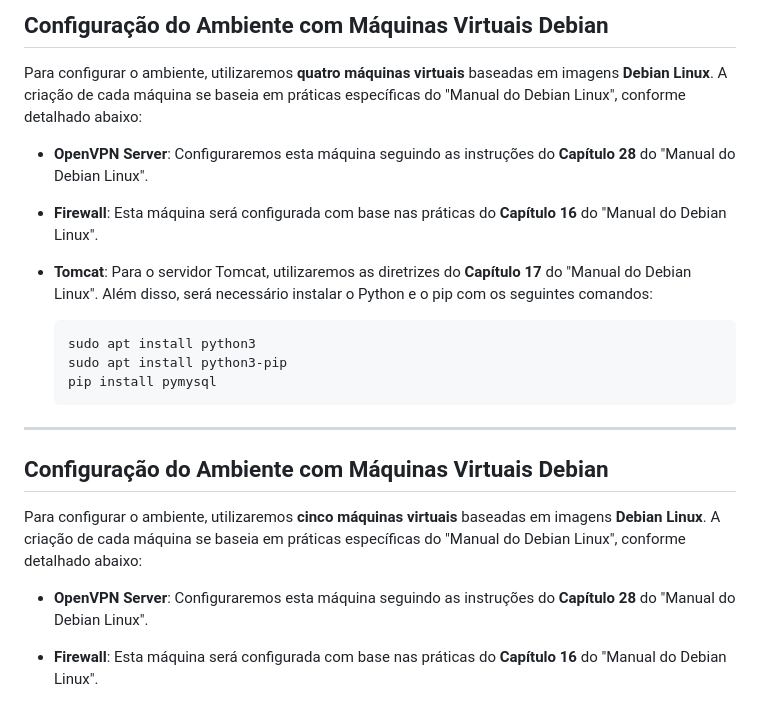
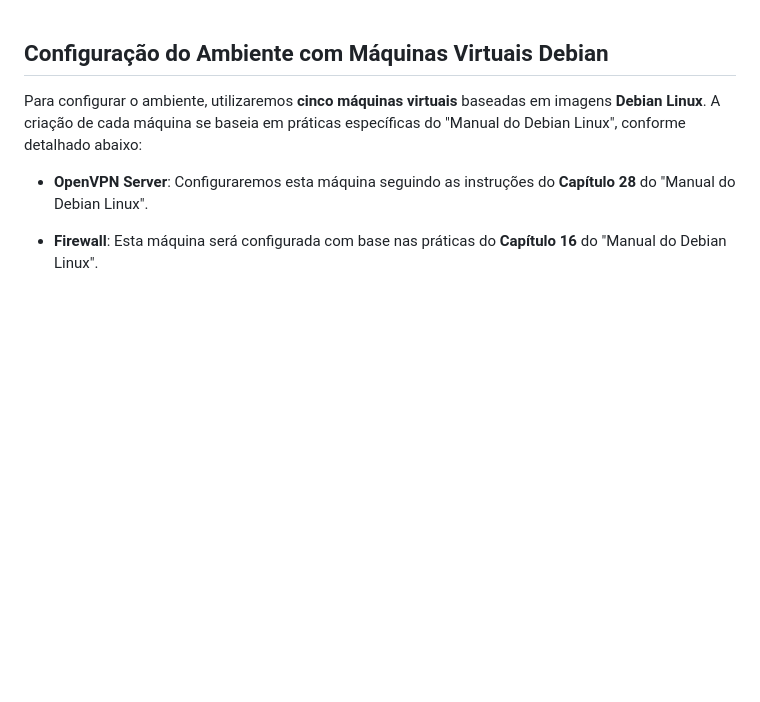
Before and after one commit to Silva1910/openvpn, a Markdown page: README.MD, the part around the change. GitHub-like rendering; blank space fills up the shorter version.

Commit message:
docs: updating readme.md

````diff
--- a/README.MD
+++ b/README.MD
@@ -1,18 +1,3 @@
-## Configuração do Ambiente com Máquinas Virtuais Debian
-
-Para configurar o ambiente, utilizaremos **quatro máquinas virtuais** baseadas em imagens **Debian Linux**. A criação de cada máquina se baseia em práticas específicas do "Manual do Debian Linux", conforme detalhado abaixo:
-
-* **OpenVPN Server**: Configuraremos esta máquina seguindo as instruções do **Capítulo 28** do "Manual do Debian Linux".
-* **Firewall**: Esta máquina será configurada com base nas práticas do **Capítulo 16** do "Manual do Debian Linux".
-* **Tomcat**: Para o servidor Tomcat, utilizaremos as diretrizes do **Capítulo 17** do "Manual do Debian Linux". Além disso, será necessário instalar o Python e o pip com os seguintes comandos:
-
-    ```bash
-    sudo apt install python3
-    sudo apt install python3-pip
-    pip install pymysql
-    ```
-
----
 ## Configuração do Ambiente com Máquinas Virtuais Debian
 
 Para configurar o ambiente, utilizaremos **cinco máquinas virtuais** baseadas em imagens **Debian Linux**. A criação de cada máquina se baseia em práticas específicas do "Manual do Debian Linux", conforme detalhado abaixo:
````
